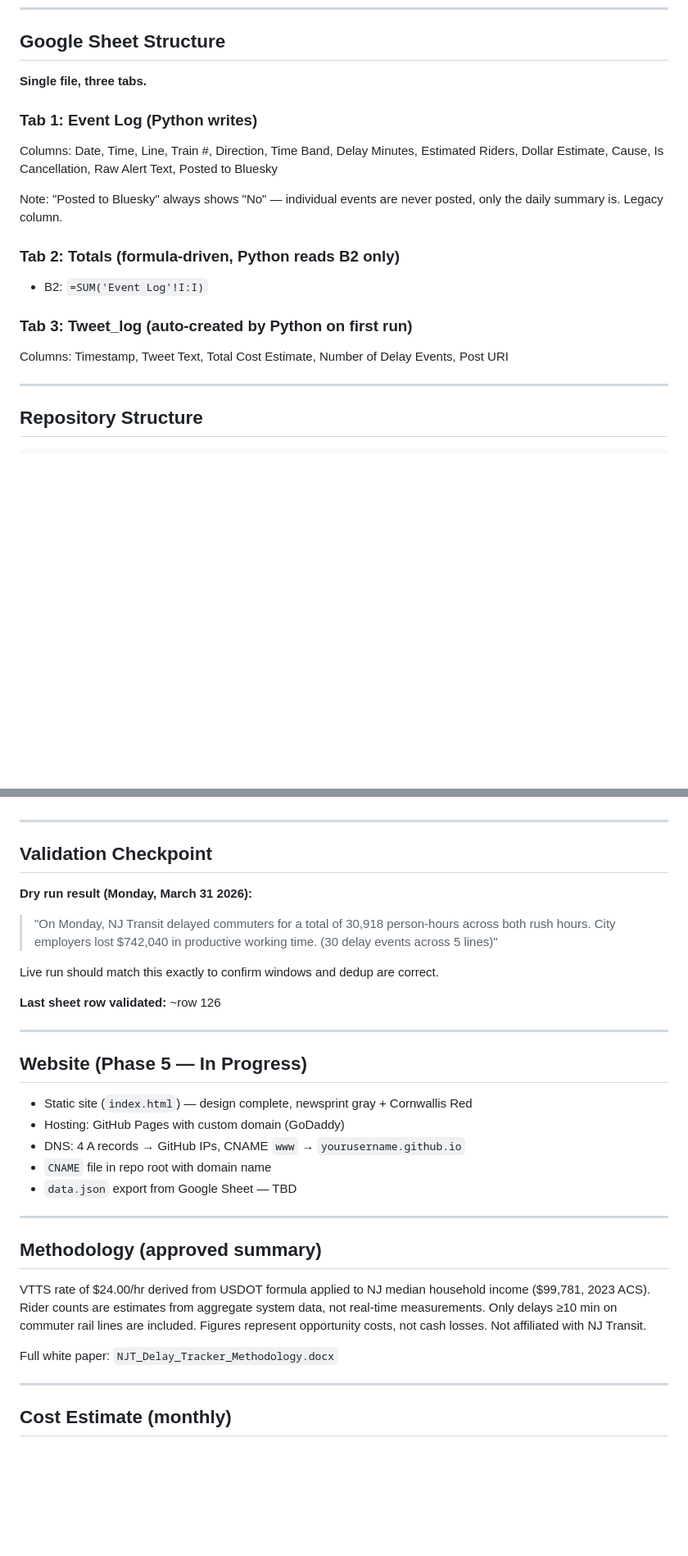
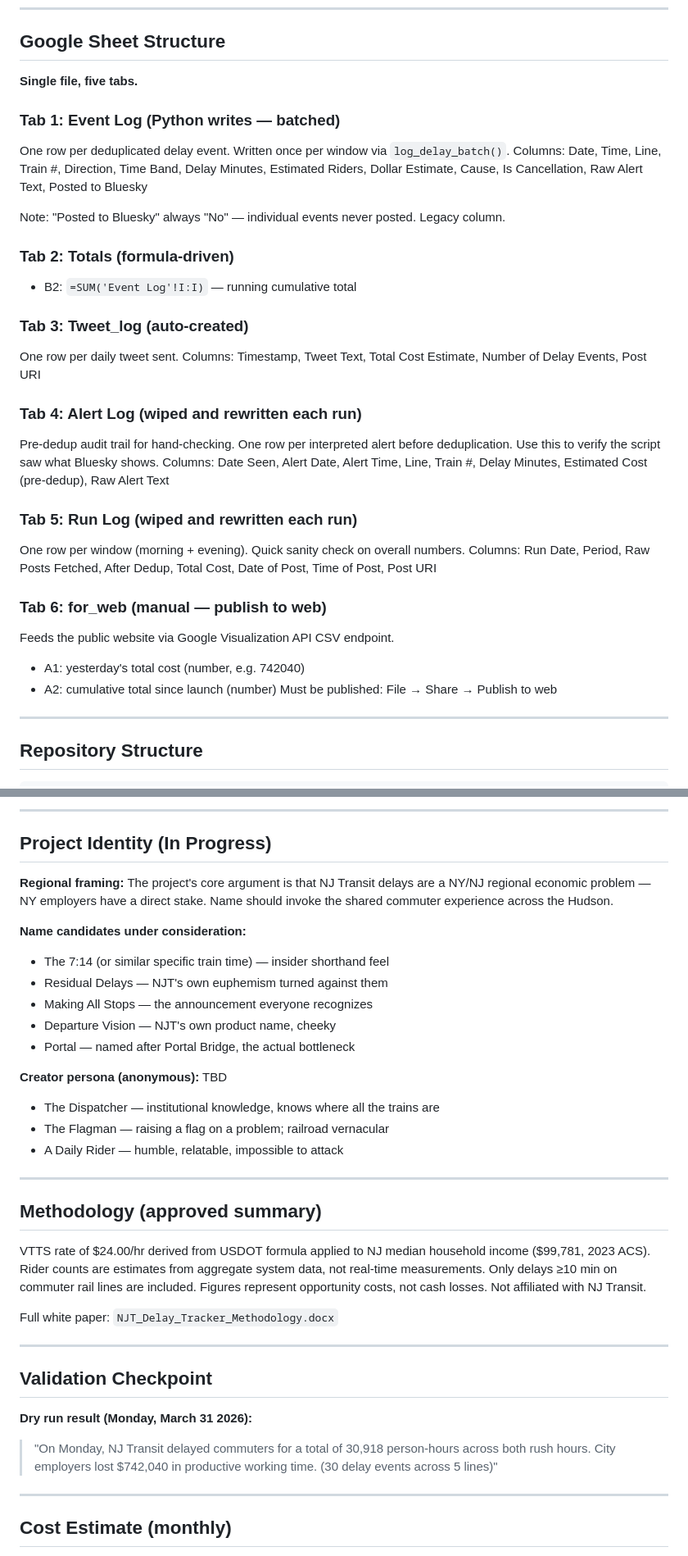
Before and after one commit to AmesCG23/njt-delay-tracker, a Markdown page: CLAUDE.md, 2 parts joined by grey strips. Shown at 82% size. Rendered like a GitHub page; blank space fills up the shorter version.

```diff
--- a/CLAUDE.md
+++ b/CLAUDE.md
@@ -174,18 +198,37 @@ with no significant delays reported. 🚂
 
 ## Google Sheet Structure
 
-**Single file, three tabs.**
+**Single file, five tabs.**
 
-### Tab 1: Event Log (Python writes)
+### Tab 1: Event Log (Python writes — batched)
+One row per deduplicated delay event. Written once per window via `log_delay_batch()`.
 Columns: Date, Time, Line, Train #, Direction, Time Band, Delay Minutes, Estimated Riders, Dollar Estimate, Cause, Is Cancellation, Raw Alert Text, Posted to Bluesky
 
-Note: "Posted to Bluesky" always shows "No" — individual events are never posted, only the daily summary is. Legacy column.
+Note: "Posted to Bluesky" always "No" — individual events never posted. Legacy column.
 
-### Tab 2: Totals (formula-driven, Python reads B2 only)
-- B2: `=SUM('Event Log'!I:I)`
+### Tab 2: Totals (formula-driven)
+- B2: `=SUM('Event Log'!I:I)` — running cumulative total
 
-### Tab 3: Tweet_log (auto-created by Python on first run)
+### Tab 3: Tweet_log (auto-created)
+One row per daily tweet sent.
 Columns: Timestamp, Tweet Text, Total Cost Estimate, Number of Delay Events, Post URI
+
+### Tab 4: Alert Log (wiped and rewritten each run)
+Pre-dedup audit trail for hand-checking. One row per interpreted alert before
+deduplication. Use this to verify the script saw what Bluesky shows.
+Columns: Date Seen, Alert Date, Alert Time, Line, Train #, Delay Minutes,
+Estimated Cost (pre-dedup), Raw Alert Text
+
+### Tab 5: Run Log (wiped and rewritten each run)
+One row per window (morning + evening). Quick sanity check on overall numbers.
+Columns: Run Date, Period, Raw Posts Fetched, After Dedup, Total Cost,
+Date of Post, Time of Post, Post URI
+
+### Tab 6: for_web (manual — publish to web)
+Feeds the public website via Google Visualization API CSV endpoint.
+- A1: yesterday's total cost (number, e.g. 742040)
+- A2: cumulative total since launch (number)
+Must be published: File → Share → Publish to web
 
 ---
 
@@ -260,32 +364,42 @@ Evening job fires at ~01:00 UTC (next calendar day). Original code used `now_utc
+---
+
+## Project Identity (In Progress)
+
+**Regional framing:** The project's core argument is that NJ Transit delays are
+a NY/NJ regional economic problem — NY employers have a direct stake. Name should
+invoke the shared commuter experience across the Hudson.
+
+**Name candidates under consideration:**
+- The 7:14 (or similar specific train time) — insider shorthand feel
+- Residual Delays — NJT's own euphemism turned against them
+- Making All Stops — the announcement everyone recognizes
+- Departure Vision — NJT's own product name, cheeky
+- Portal — named after Portal Bridge, the actual bottleneck
+
+**Creator persona (anonymous):** TBD
+- The Dispatcher — institutional knowledge, knows where all the trains are
+- The Flagman — raising a flag on a problem; railroad vernacular
+- A Daily Rider — humble, relatable, impossible to attack
+
+---
+
+## Methodology (approved summary)
+
+VTTS rate of $24.00/hr derived from USDOT formula applied to NJ median household
+income ($99,781, 2023 ACS). Rider counts are estimates from aggregate system data,
+not real-time measurements. Only delays ≥10 min on commuter rail lines are included.
+Figures represent opportunity costs, not cash losses. Not affiliated with NJ Transit.
+
+Full white paper: `NJT_Delay_Tracker_Methodology.docx`
 
 ---
 
 ## Validation Checkpoint
 
 **Dry run result (Monday, March 31 2026):**
-> "On Monday, NJ Transit delayed commuters for a total of 30,918 person-hours across both rush hours. City employers lost $742,040 in productive working time. (30 delay events across 5 lines)"
-
-Live run should match this exactly to confirm windows and dedup are correct.
-
-**Last sheet row validated:** ~row 126
-
----
-
-## Website (Phase 5 — In Progress)
-
-- Static site (`index.html`) — design complete, newsprint gray + Cornwallis Red
-- Hosting: GitHub Pages with custom domain (GoDaddy)
-- DNS: 4 A records → GitHub IPs, CNAME `www` → `yourusername.github.io`
-- `CNAME` file in repo root with domain name
-- `data.json` export from Google Sheet — TBD
-
----
-
-## Methodology (approved summary)
-
-VTTS rate of $24.00/hr derived from USDOT formula applied to NJ median household income ($99,781, 2023 ACS). Rider counts are estimates from aggregate system data, not real-time measurements. Only delays ≥10 min on commuter rail lines are included. Figures represent opportunity costs, not cash losses. Not affiliated with NJ Transit.
-
-Full white paper: `NJT_Delay_Tracker_Methodology.docx`
+> "On Monday, NJ Transit delayed commuters for a total of 30,918 person-hours
+> across both rush hours. City employers lost $742,040 in productive working time.
+> (30 delay events across 5 lines)"
 
 ---
 
```
Also changed, not shown: other parts of CLAUDE.md (+115 -30 lines).
